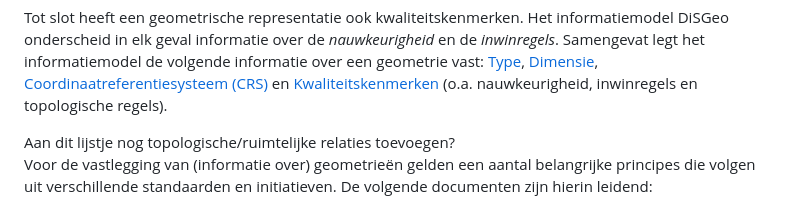
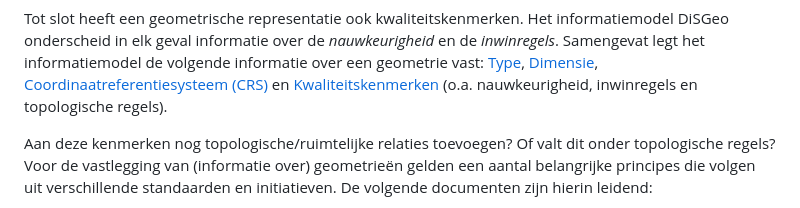
Before and after one commit to Geonovum/disgeo-im, a Markdown page: respec-docs/algemeen.md, the part around one of its changes. GitHub-like rendering.

```diff
--- a/respec-docs/algemeen.md
+++ b/respec-docs/algemeen.md
@@ -32,8 +31,8 @@ Voor de representatie van de _locatie_, _oriëntatie_ en _vorm_ van een object u
 
 Tot slot heeft een geometrische representatie ook kwaliteitskenmerken. Het informatiemodel DiSGeo onderscheid in elk geval informatie over de _nauwkeurigheid_ en de _inwinregels_. Samengevat legt het informatiemodel de volgende informatie over een geometrie vast: [Type](#geometrietypen), [Dimensie](#dimensies), [Coordinaatreferentiesysteem (CRS)](#coordinaatreferentiesystemen) en [Kwaliteitskenmerken](#kwaliteit) (o.a. nauwkeurigheid, inwinregels en topologische regels).
 
-<aside class="ednote">
-   Aan dit lijstje nog topologische/ruimtelijke relaties toevoegen?
+<aside class="ednote" title="Waar topologische relaties onderbrengen?">
+   Aan deze kenmerken nog topologische/ruimtelijke relaties toevoegen? Of valt dit onder topologische regels?
 </aside>
 
 Voor de vastlegging van (informatie over) geometrieën gelden een aantal belangrijke principes die volgen uit verschillende standaarden en initiatieven. De volgende documenten zijn hierin leidend:
```
Also changed, not shown: other parts of respec-docs/algemeen.md (+3 -4 lines).
